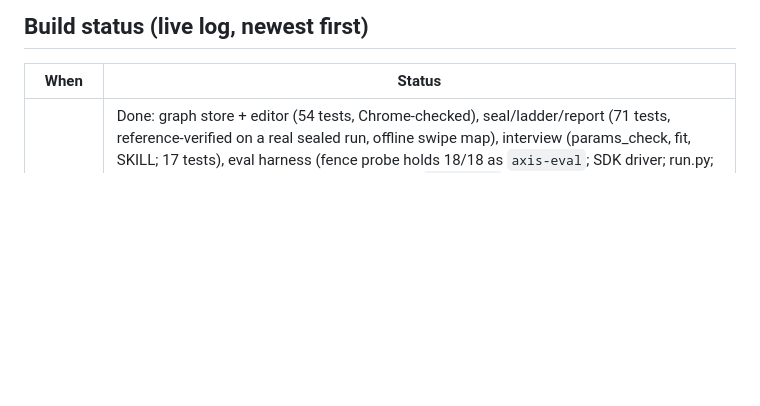
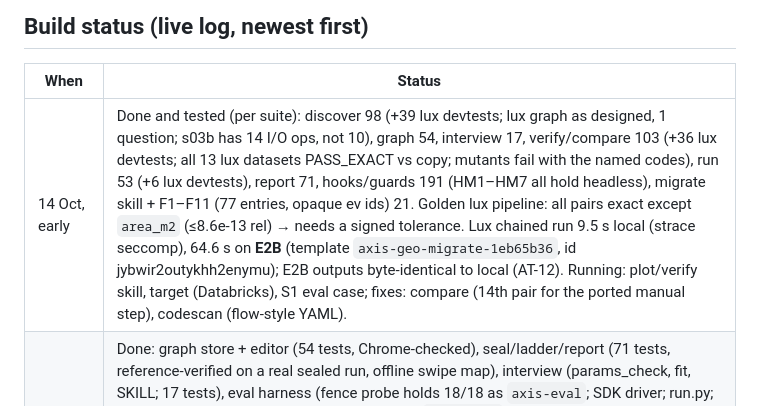
Before and after one commit to najahpokkiri/axis-migrate, a Markdown page: PLAN.md, the part around the change. Drawn GitHub-style; blank space fills up the shorter version.

Commit message:
PLAN: build status

```diff
--- a/PLAN.md
+++ b/PLAN.md
@@ -146,6 +146,7 @@ Generic residential exposure distribution for Luxembourg: canton value = populat
 
 | When | Status |
 |---|---|
+| 14 Oct, early | Done and tested (per suite): discover 98 (+39 lux devtests; lux graph as designed, 1 question; s03b has 14 I/O ops, not 10), graph 54, interview 17, verify/compare 103 (+36 lux devtests; all 13 lux datasets PASS_EXACT vs copy; mutants fail with the named codes), run 53 (+6 lux devtests), report 71, hooks/guards 191 (HM1–HM7 all hold headless), migrate skill + F1–F11 (77 entries, opaque ev ids) 21. Golden lux pipeline: all pairs exact except `area_m2` (≤8.6e-13 rel) → needs a signed tolerance. Lux chained run 9.5 s local (strace seccomp), 64.6 s on **E2B** (template `axis-geo-migrate-1eb65b36`, id jybwir2outykhh2enymu); E2B outputs byte-identical to local (AT-12). Running: plot/verify skill, target (Databricks), S1 eval case; fixes: compare (14th pair for the ported manual step), codescan (flow-style YAML). |
 | 14 Oct, ~00:30 | Done: graph store + editor (54 tests, Chrome-checked), seal/ladder/report (71 tests, reference-verified on a real sealed run, offline swipe map), interview (params_check, fit, SKILL; 17 tests), eval harness (fence probe holds 18/18 as `axis-eval`; SDK driver; run.py; score.py; cases F-L, NC1–NC3). AT-7 decided: `claude -p` has no AskUserQuestion; Agent SDK `can_use_tool` answers it (oracle), and in bypassPermissions only AskUserQuestion and hook `ask`s reach the callback. Lux integration check: scan 12 s → lineage → graph rev 1 with m01, s01–s04, s03b(drop), 13 legacy pairs, 1 question (manual step). Running: discover (map/tests), compare (P/L tests), runner (+ golden lux done), guards/hooks, plot.py + rubric, migrate skill + F1–F11. Next: target, E2B, seeded cases + S1, headless e2e. |
 | 13 Oct, night | Build started (orchestrator session). Founder answered **yes to all 12 questions in DESIGN §12**; day-by-day schedule dropped: build by dependency, as fast as possible. `uv` 0.13.0 installed; `skills/run/env/uv.lock` resolves to the reference versions (Py 3.12.15, numpy 2.5.4, rasterio 1.5.2/GDAL 3.12.2, pyogrio 0.13.0/GDAL 3.12.4, shapely 2.2.0, pyproj 3.8.0/PROJ 9.8.1, geopandas 1.2.0). Cross-module contracts in `docs/CONTRACTS.md`. Unix user `axis-eval` available for fenced evals. |
 
```
